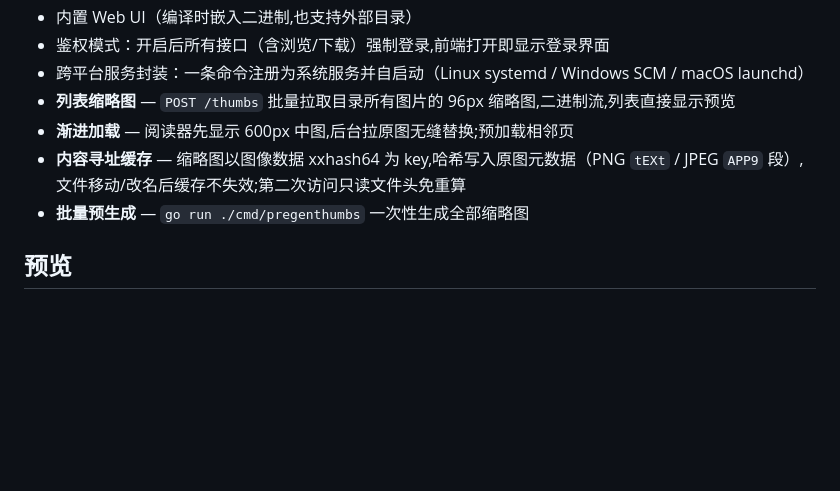
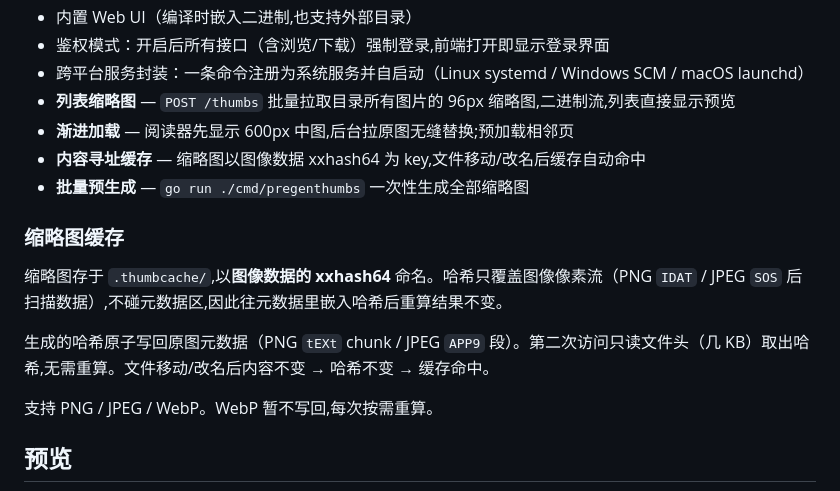
Before and after one commit to northwindlight/bakaWFS, a Markdown page: README.md, the part around the change. GitHub-like rendering; blank space fills up the shorter version.

Commit message:
README: 补回缩略图缓存说明，只说hash逻辑

```diff
--- a/README.md
+++ b/README.md
@@ -25,8 +25,16 @@
 - 跨平台服务封装：一条命令注册为系统服务并自启动（Linux systemd / Windows SCM / macOS launchd）
 - **列表缩略图** — `POST /thumbs` 批量拉取目录所有图片的 96px 缩略图,二进制流,列表直接显示预览
 - **渐进加载** — 阅读器先显示 600px 中图,后台拉原图无缝替换;预加载相邻页
-- **内容寻址缓存** — 缩略图以图像数据 xxhash64 为 key,哈希写入原图元数据（PNG `tEXt` / JPEG `APP9` 段）,文件移动/改名后缓存不失效;第二次访问只读文件头免重算
+- **内容寻址缓存** — 缩略图以图像数据 xxhash64 为 key,文件移动/改名后缓存自动命中
 - **批量预生成** — `go run ./cmd/pregenthumbs` 一次性生成全部缩略图
+
+### 缩略图缓存
+
+缩略图存于 `.thumbcache/`,以**图像数据的 xxhash64** 命名。哈希只覆盖图像像素流（PNG `IDAT` / JPEG `SOS` 后扫描数据）,不碰元数据区,因此往元数据里嵌入哈希后重算结果不变。
+
+生成的哈希原子写回原图元数据（PNG `tEXt` chunk / JPEG `APP9` 段）。第二次访问只读文件头（几 KB）取出哈希,无需重算。文件移动/改名后内容不变 → 哈希不变 → 缓存命中。
+
+支持 PNG / JPEG / WebP。WebP 暂不写回,每次按需重算。
 
 ## 预览
 
```
